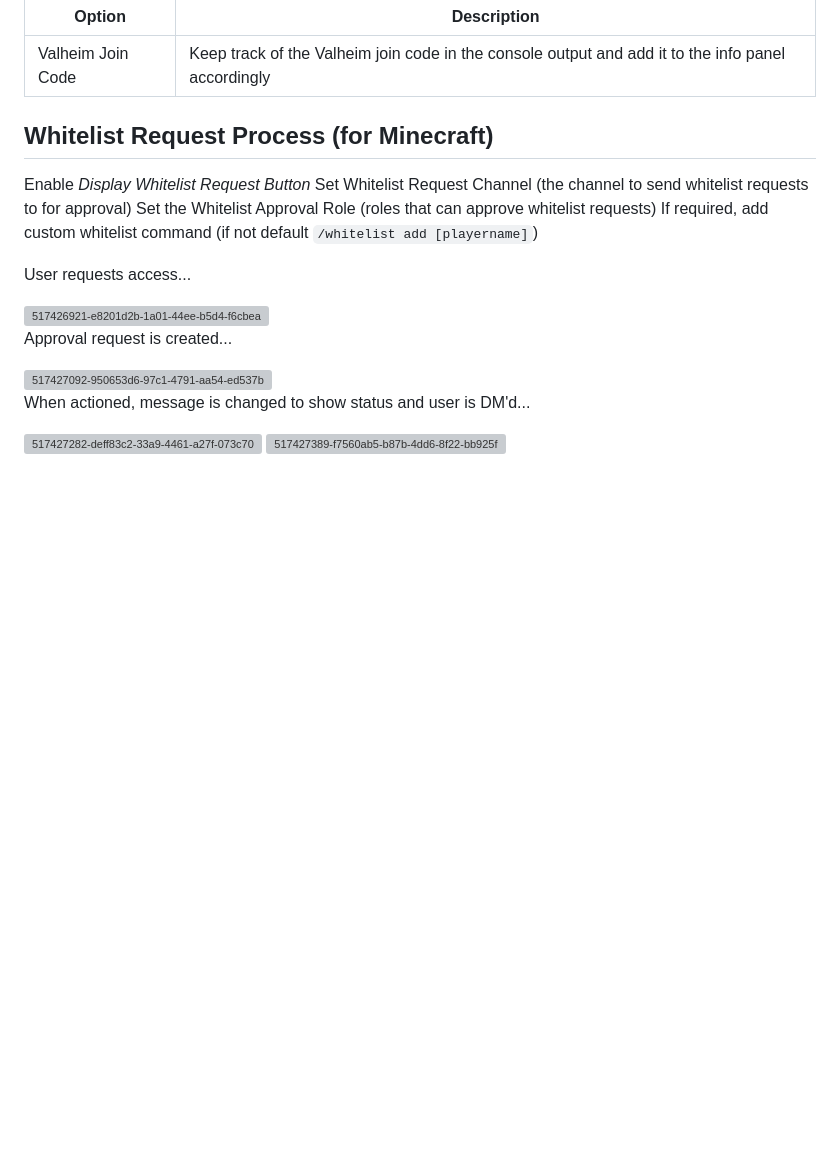
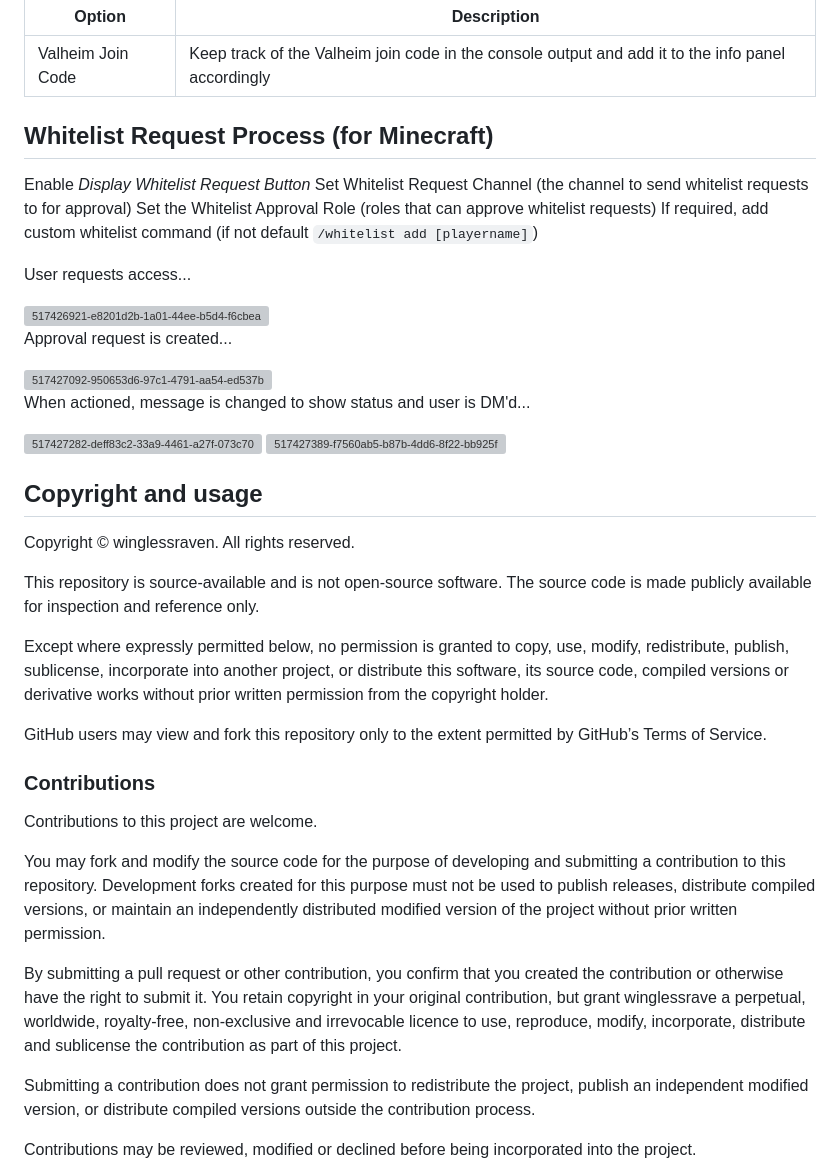
Before and after one commit to winglessraven/AMP-Discord-Bot, a Markdown page: README.md, the part around the change. GitHub-like rendering; blank space fills up the shorter version; grey boxes are pictures that could not be loaded.

Commit message:
Add copyright and contribution guidelines to README
Added copyright and usage guidelines along with contribution instructions.

```diff
--- a/README.md
+++ b/README.md
@@ -185,3 +185,25 @@ When actioned, message is changed to show status and user is DM'd...
 <img width="413" height="216" alt="517427282-deff83c2-33a9-4461-a27f-073c70607d51" src="https://github.com/user-attachments/assets/4be0937d-33ac-4335-9a73-f408674fbab4" />
 
 <img width="554" height="39" alt="517427389-f7560ab5-b87b-4dd6-8f22-bb925f888e10" src="https://github.com/user-attachments/assets/cd683d15-ab81-4812-ad8c-c039a66c2257" />
+
+## Copyright and usage
+
+Copyright © winglessraven. All rights reserved.
+
+This repository is source-available and is not open-source software. The source code is made publicly available for inspection and reference only.
+
+Except where expressly permitted below, no permission is granted to copy, use, modify, redistribute, publish, sublicense, incorporate into another project, or distribute this software, its source code, compiled versions or derivative works without prior written permission from the copyright holder.
+
+GitHub users may view and fork this repository only to the extent permitted by GitHub’s Terms of Service.
+
+### Contributions
+
+Contributions to this project are welcome.
+
+You may fork and modify the source code for the purpose of developing and submitting a contribution to this repository. Development forks created for this purpose must not be used to publish releases, distribute compiled versions, or maintain an independently distributed modified version of the project without prior written permission.
+
+By submitting a pull request or other contribution, you confirm that you created the contribution or otherwise have the right to submit it. You retain copyright in your original contribution, but grant winglessrave a perpetual, worldwide, royalty-free, non-exclusive and irrevocable licence to use, reproduce, modify, incorporate, distribute and sublicense the contribution as part of this project.
+
+Submitting a contribution does not grant permission to redistribute the project, publish an independent modified version, or distribute compiled versions outside the contribution process.
+
+Contributions may be reviewed, modified or declined before being incorporated into the project.
```
